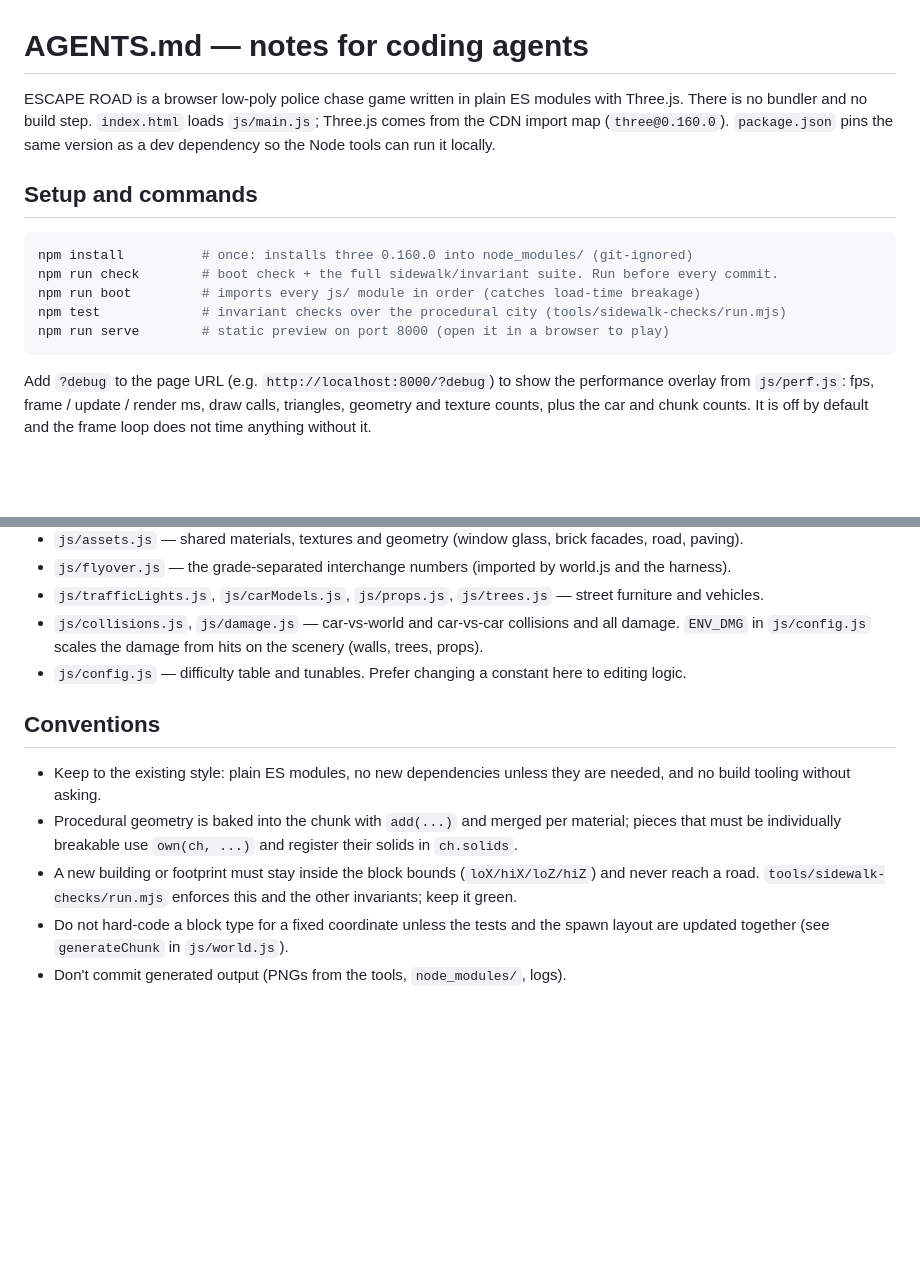
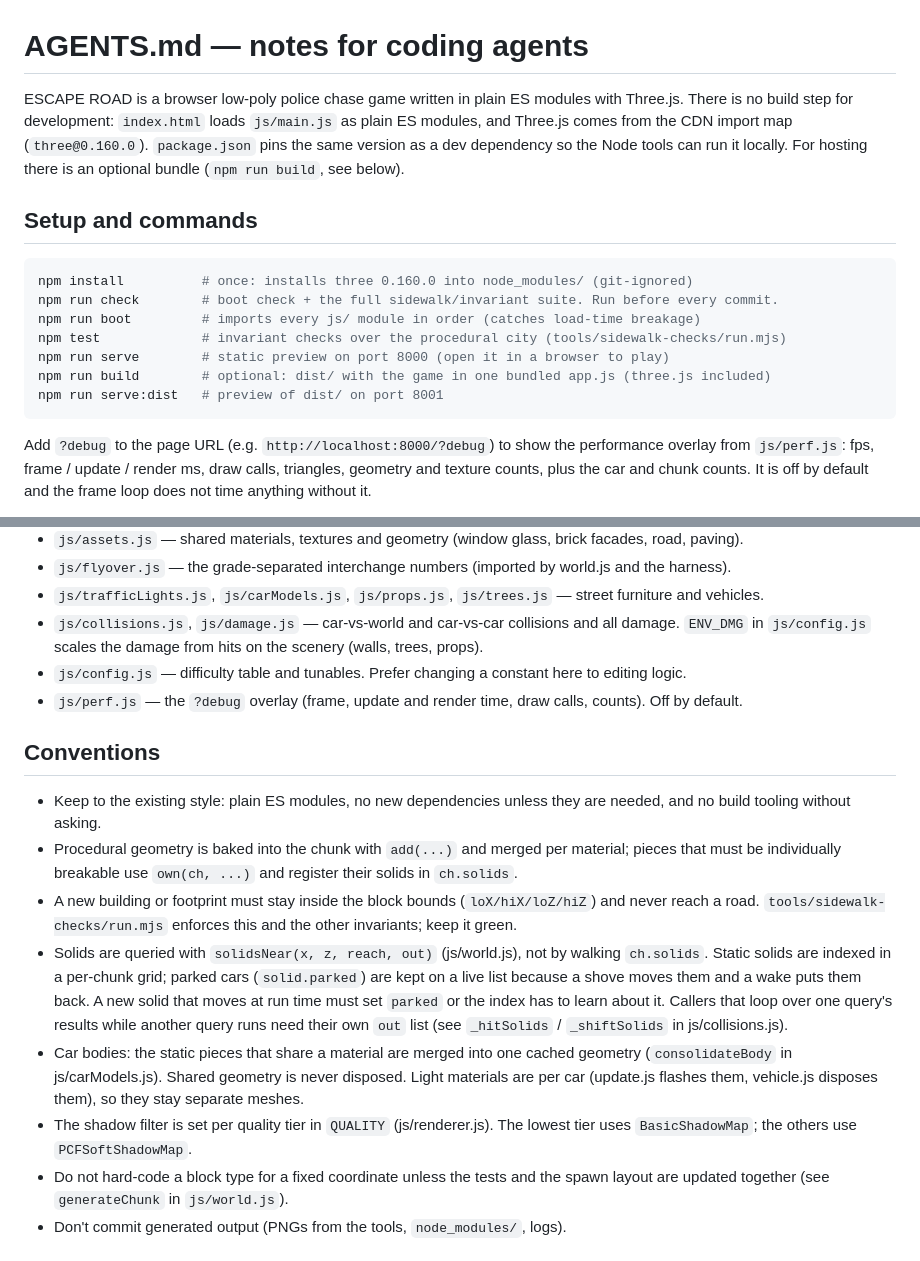
Before and after one commit to o0o0okay/salam, a Markdown page: AGENTS.md, 2 parts joined by grey strips. GitHub-like rendering; blank space fills up the shorter version.

Commit message:
Document the solid index, merged car bodies, shadow tiers and the optional bundle
npm run check now also runs solid-index.mjs and car-models.mjs.

Co-authored-by: arena-agent <297053741+arena-agent@users.noreply.github.com>

````diff
--- a/AGENTS.md
+++ b/AGENTS.md
@@ -1,9 +1,9 @@
 # AGENTS.md — notes for coding agents
 
 ESCAPE ROAD is a browser low-poly police chase game written in plain ES modules with Three.js.
-There is no bundler and no build step. `index.html` loads `js/main.js`; Three.js comes from the CDN
-import map (`three@0.160.0`). `package.json` pins the same version as a dev dependency so the Node
-tools can run it locally.
+There is no build step for development: `index.html` loads `js/main.js` as plain ES modules, and Three.js
+comes from the CDN import map (`three@0.160.0`). `package.json` pins the same version as a dev dependency so
+the Node tools can run it locally. For hosting there is an optional bundle (`npm run build`, see below).
 
 ## Setup and commands
 
@@ -13,6 +13,8 @@ npm run check        # boot check + the full sidewalk/invariant suite. Run befor
 npm run boot         # imports every js/ module in order (catches load-time breakage)
 npm test             # invariant checks over the procedural city (tools/sidewalk-checks/run.mjs)
 npm run serve        # static preview on port 8000 (open it in a browser to play)
+npm run build        # optional: dist/ with the game in one bundled app.js (three.js included)
+npm run serve:dist   # preview of dist/ on port 8001
 ```
 
 Add `?debug` to the page URL (e.g. `http://localhost:8000/?debug`) to show the performance overlay from
@@ -37,6 +39,7 @@ afterwards unless the user asked to update those images. `shot.mjs` takes an out
 - `js/collisions.js`, `js/damage.js` — car-vs-world and car-vs-car collisions and all damage.
   `ENV_DMG` in `js/config.js` scales the damage from hits on the scenery (walls, trees, props).
 - `js/config.js` — difficulty table and tunables. Prefer changing a constant here to editing logic.
+- `js/perf.js` — the `?debug` overlay (frame, update and render time, draw calls, counts). Off by default.
 
 ## Conventions
 
@@ -46,6 +49,16 @@ afterwards unless the user asked to update those images. `shot.mjs` takes an out
   must be individually breakable use `own(ch, ...)` and register their solids in `ch.solids`.
 - A new building or footprint must stay inside the block bounds (`loX/hiX/loZ/hiZ`) and never reach a
   road. `tools/sidewalk-checks/run.mjs` enforces this and the other invariants; keep it green.
+- Solids are queried with `solidsNear(x, z, reach, out)` (js/world.js), not by walking `ch.solids`. Static
+  solids are indexed in a per-chunk grid; parked cars (`solid.parked`) are kept on a live list because a
+  shove moves them and a wake puts them back. A new solid that moves at run time must set `parked` or the
+  index has to learn about it. Callers that loop over one query's results while another query runs need their
+  own `out` list (see `_hitSolids` / `_shiftSolids` in js/collisions.js).
+- Car bodies: the static pieces that share a material are merged into one cached geometry (`consolidateBody`
+  in js/carModels.js). Shared geometry is never disposed. Light materials are per car (update.js flashes them,
+  vehicle.js disposes them), so they stay separate meshes.
+- The shadow filter is set per quality tier in `QUALITY` (js/renderer.js). The lowest tier uses
+  `BasicShadowMap`; the others use `PCFSoftShadowMap`.
 - Do not hard-code a block type for a fixed coordinate unless the tests and the spawn layout are updated
   together (see `generateChunk` in `js/world.js`).
 - Don't commit generated output (PNGs from the tools, `node_modules/`, logs).
````
Also changed, not shown: tools/sidewalk-checks/README.md (+2 -0 lines).
